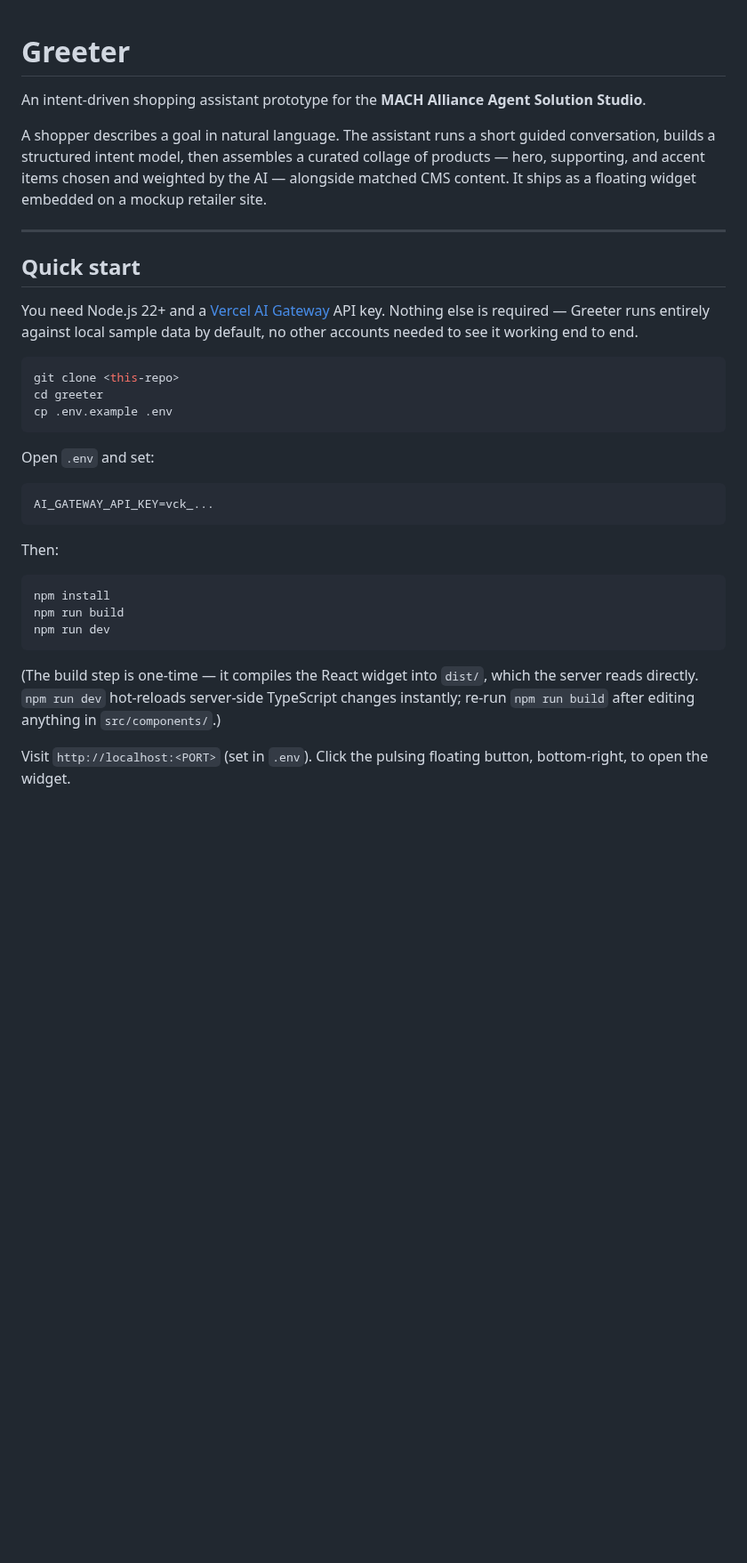
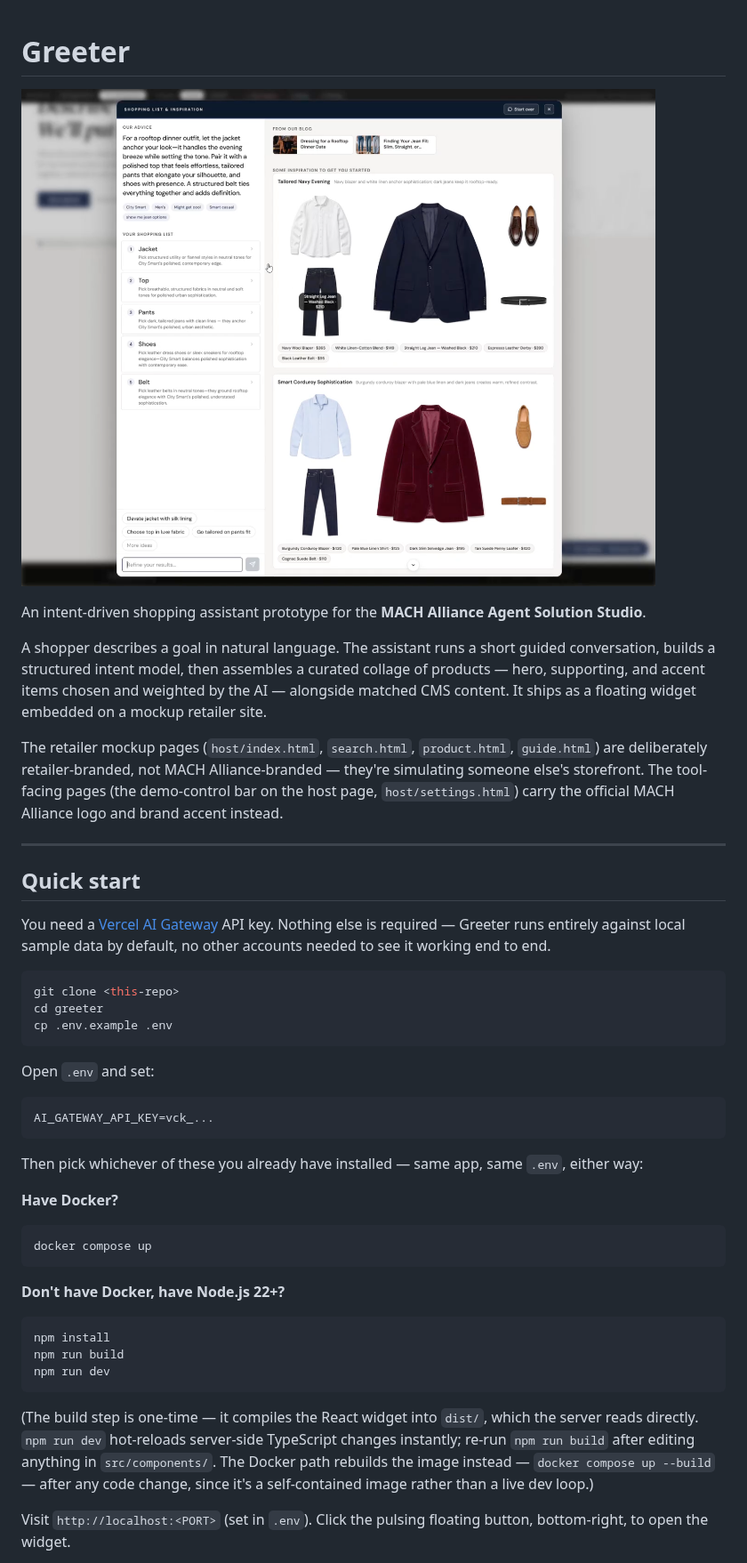
Before and after one commit to machalliance/solution-studio-shopping-greeter, a Markdown page: README.md, the part around one of its changes. Shown at 89% size. Drawn GitHub-style; pictures changed too: docs/images/key_shot.png (added); blank space fills up the shorter version.

Commit message:
Docker packaging, MACH branding, ai SDK v7 migration, and dependency cleanup

````diff
--- a/README.md
+++ b/README.md
@@ -1,4 +1,6 @@
 # Greeter
+
+![Greeter — curated results panel](docs/images/key_shot.png)
 
 An intent-driven shopping assistant prototype for the **MACH Alliance Agent Solution Studio**.
 
@@ -7,13 +9,18 @@ conversation, builds a structured intent model, then assembles a curated collage
 products — hero, supporting, and accent items chosen and weighted by the AI — alongside
 matched CMS content. It ships as a floating widget embedded on a mockup retailer site.
 
+The retailer mockup pages (`host/index.html`, `search.html`, `product.html`, `guide.html`) are
+deliberately retailer-branded, not MACH Alliance-branded — they're simulating someone else's
+storefront. The tool-facing pages (the demo-control bar on the host page, `host/settings.html`)
+carry the official MACH Alliance logo and brand accent instead.
+
 ---
 
 ## Quick start
 
-You need Node.js 22+ and a [Vercel AI Gateway](https://vercel.com/docs/ai-gateway) API key.
-Nothing else is required — Greeter runs entirely against local sample data by default, no
-other accounts needed to see it working end to end.
+You need a [Vercel AI Gateway](https://vercel.com/docs/ai-gateway) API key. Nothing else is
+required — Greeter runs entirely against local sample data by default, no other accounts
+needed to see it working end to end.
 
 ```bash
 git clone <this-repo>
@@ -27,7 +34,15 @@ Open `.env` and set:
 AI_GATEWAY_API_KEY=vck_...
 ```
 
-Then:
+Then pick whichever of these you already have installed — same app, same `.env`, either way:
+
+**Have Docker?**
+
+```bash
+docker compose up
+```
+
+**Don't have Docker, have Node.js 22+?**
 
 ```bash
 npm install
@@ -37,7 +52,9 @@ npm run dev
 
 (The build step is one-time — it compiles the React widget into `dist/`, which the server reads
 directly. `npm run dev` hot-reloads server-side TypeScript changes instantly; re-run `npm run
-build` after editing anything in `src/components/`.)
+build` after editing anything in `src/components/`. The Docker path rebuilds the image instead —
+`docker compose up --build` — after any code change, since it's a self-contained image rather
+than a live dev loop.)
 
 Visit `http://localhost:<PORT>` (set in `.env`). Click the pulsing floating button,
 bottom-right, to open the widget.
````
Also changed, not shown: other parts of README.md (+5 -3 lines), catalog/images/jacket-027.jpg (added), 16 other files.
